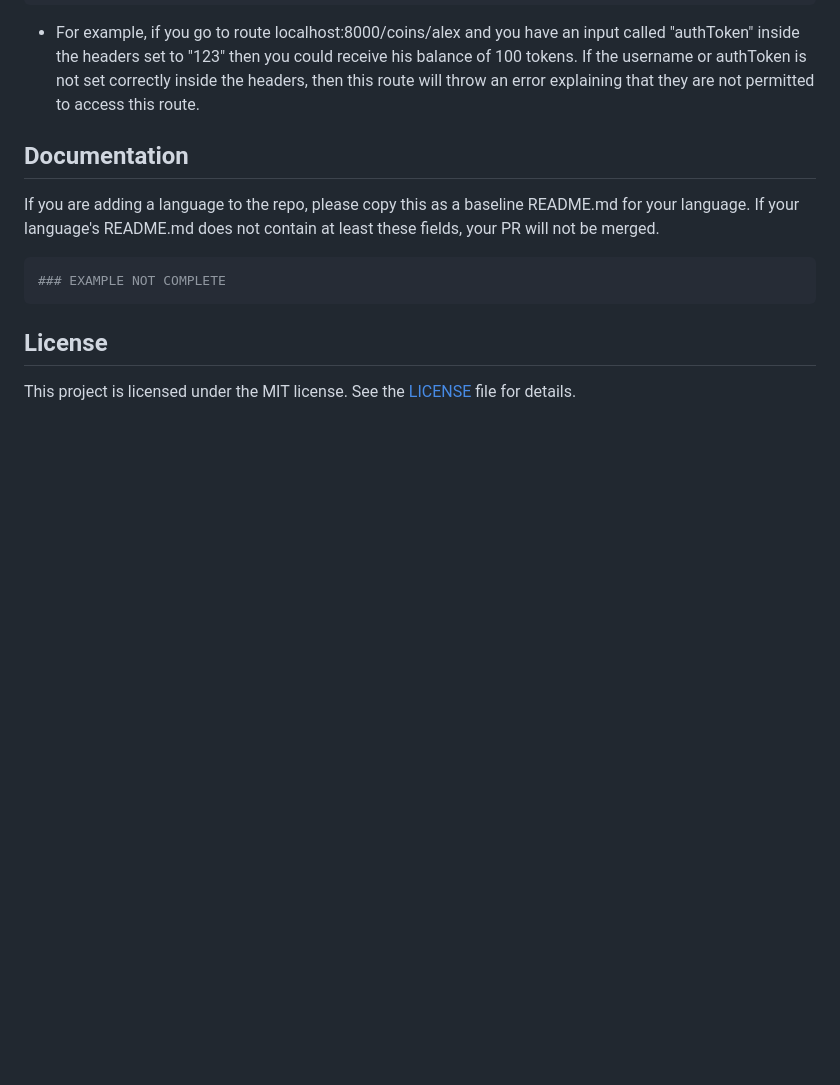
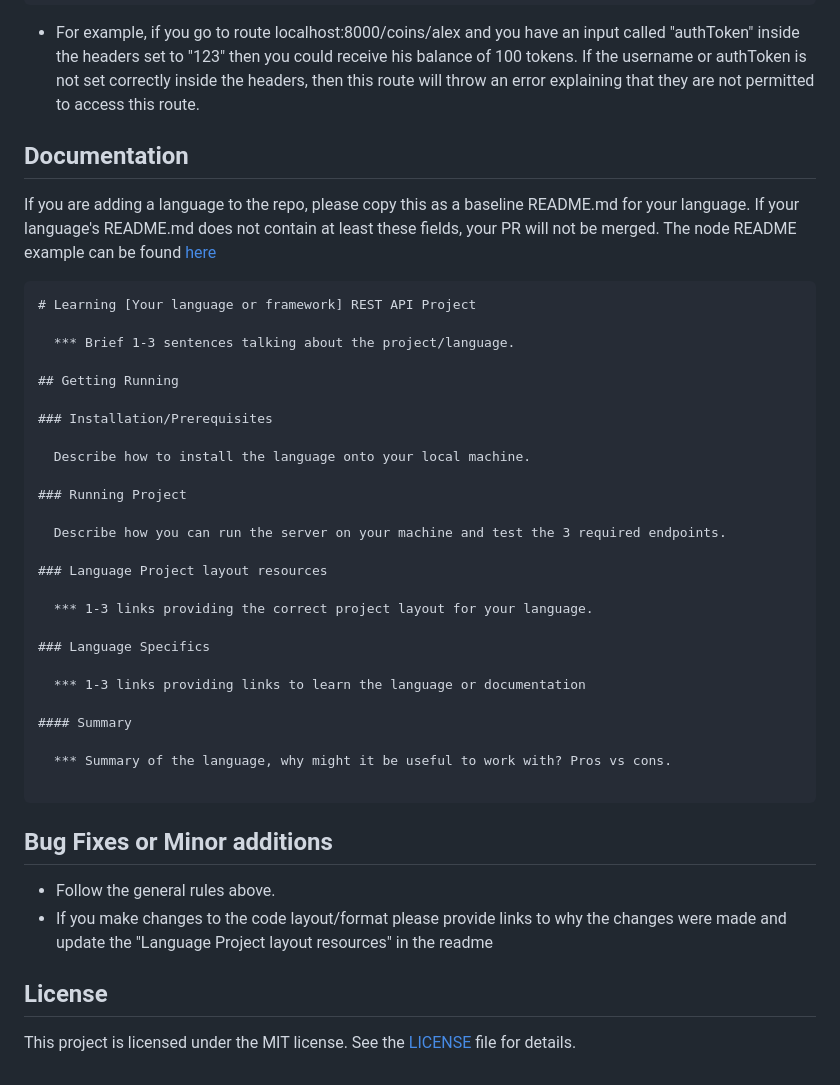
Before and after one commit to delphictech/rest-api-comparison, a Markdown page: CONTRIBUTING.md, the part around the change. Rendered like a GitHub page; blank space fills up the shorter version.

````diff
--- a/CONTRIBUTING.md
+++ b/CONTRIBUTING.md
@@ -80,12 +80,40 @@ const mockCoinDetails = {
 
 ## Documentation
 
-If you are adding a language to the repo, please copy this as a baseline README.md for your language. If your language's README.md does not contain at least these fields, your PR will not be merged.
+If you are adding a language to the repo, please copy this as a baseline README.md for your language. If your language's README.md does not contain at least these fields, your PR will not be merged. The node README example can be found [here]()
 
-```shell
-### EXAMPLE NOT COMPLETE
+```
+# Learning [Your language or framework] REST API Project
+
+  *** Brief 1-3 sentences talking about the project/language.
+
+## Getting Running
+
+### Installation/Prerequisites
+
+  Describe how to install the language onto your local machine.
+
+### Running Project
+
+  Describe how you can run the server on your machine and test the 3 required endpoints.
+
+### Language Project layout resources
+
+  *** 1-3 links providing the correct project layout for your language.
+
+### Language Specifics
+
+  *** 1-3 links providing links to learn the language or documentation
+
+#### Summary
+
+  *** Summary of the language, why might it be useful to work with? Pros vs cons.
+
 ```
 
+## Bug Fixes or Minor additions
+- Follow the general rules above.
+- If you make changes to the code layout/format please provide links to why the changes were made and update the "Language Project layout resources" in the readme
 
 ## License
 
````
